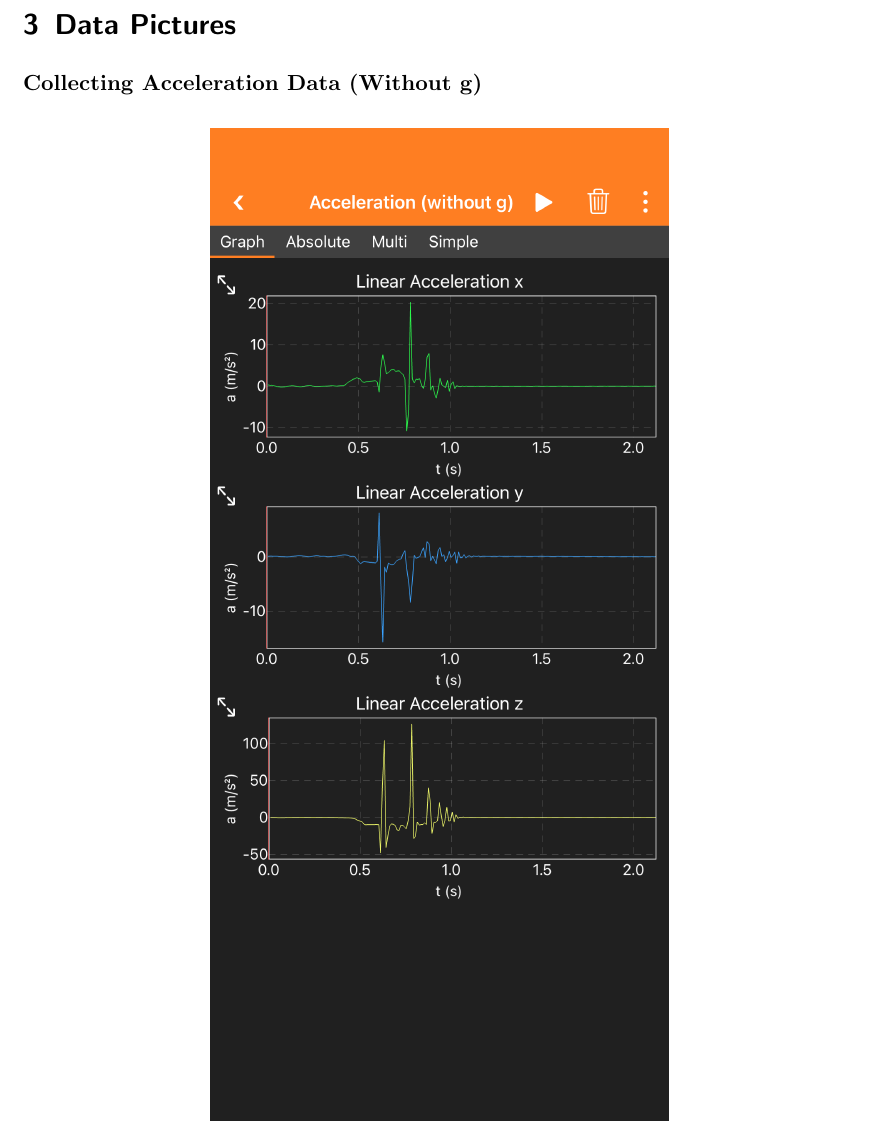
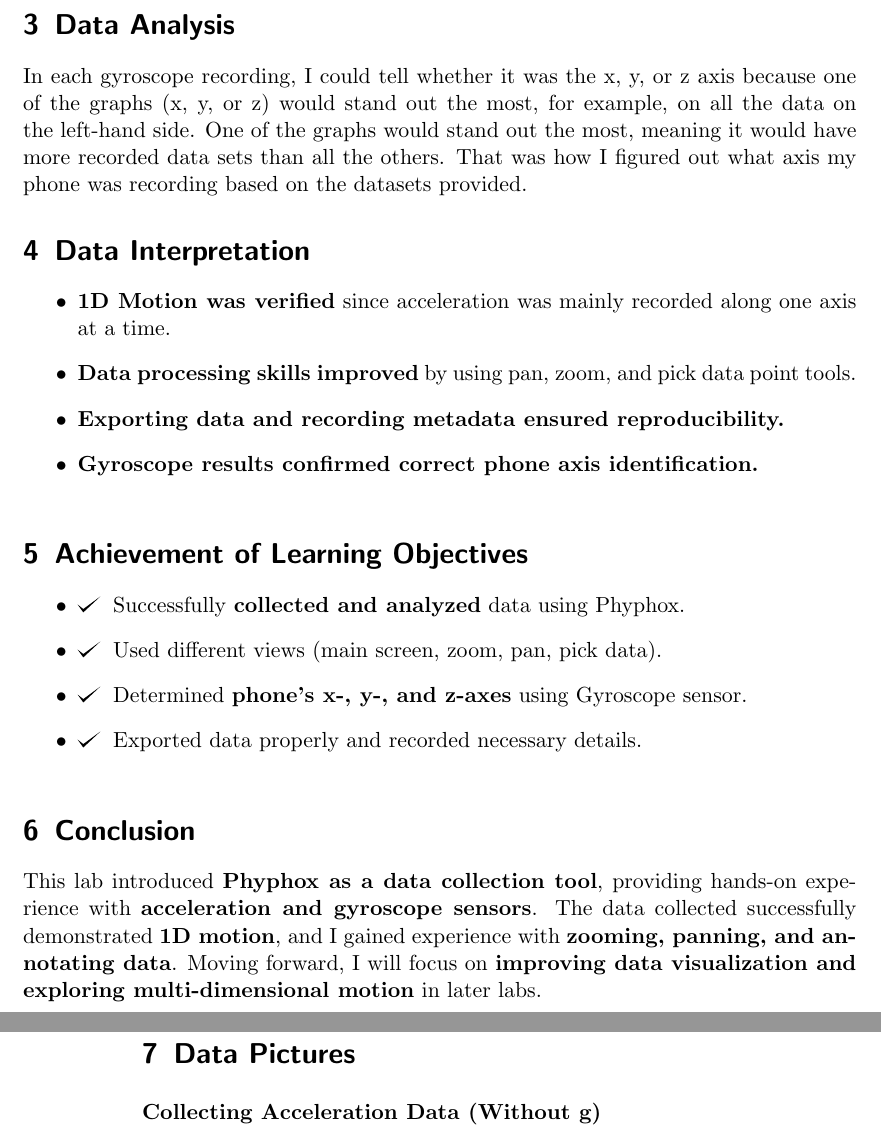
Before and after one commit to TiffanyNgoc/Spring25-Physics-009-Lab-Notebook, a LaTeX book (lab_book_1.tex, which reads labbook.cls): part of page 11 of 24 before the commit and two parts of pages 11 and 12 of 25 after it, the two joined at a grey line, cut so that both start at the same text. Compiled offline with pdfLaTeX.

Commit message:
Finished Lab 02 changes

```diff
--- a/lab_book_1.tex
+++ b/lab_book_1.tex
@@ -44,6 +44,10 @@
 %----------------------------------------------------------------------------------------
 
 \documentclass[idxtotoc,hyperref,openany]{labbook} % 'openany' here removes the gap page between days, erase it to restore this gap; 'oneside' can also be added to remove the shift that odd pages have to the right for easier reading
+
+\usepackage{tikz}
+\usepackage[table,xcdraw]{xcolor}
+\usepackage{colortbl}
 
 \usepackage[
   backref=page,
@@ -289,6 +294,37 @@ The purpose of this lab is to introduce the use of the \textbf{Phyphox} app for
 \end{enumerate}
 
 %----------------------------------------------------------------------------------------
+
+\experiment{Data Analysis}
+In each gyroscope recording, I could tell whether it was the x, y, or z axis because one of the graphs (x, y, or z) would stand out the most, for example, on all the data on the left-hand side. One of the graphs would stand out the most, meaning it would have more recorded data sets than all the others. That was how I figured out what axis my phone was recording based on the datasets provided.
+
+%----------------------------------------------------------------------------------------
+
+\experiment{Data Interpretation}
+\begin{enumerate}[$\bullet$]
+    \item \textbf{1D Motion was verified} since acceleration was mainly recorded along one axis at a time.
+    \item \textbf{Data processing skills improved} by using pan, zoom, and pick data point tools.
+    \item \textbf{Exporting data and recording metadata ensured reproducibility.}
+    \item \textbf{Gyroscope results confirmed correct phone axis identification.}
+\end{enumerate}
+
+%----------------------------------------------------------------------------------------
+
+\experiment{Achievement of Learning Objectives}
+\begin{enumerate}[$\bullet$]
+    \item \checkmark \hspace{1mm} Successfully \textbf{collected and analyzed} data using Phyphox.
+    \item \checkmark \hspace{1mm} Used different views (main screen, zoom, pan, pick data).
+    \item \checkmark \hspace{1mm} Determined \textbf{phone’s x-, y-, and z-axes} using Gyroscope sensor.
+    \item \checkmark \hspace{1mm} Exported data properly and recorded necessary details.
+\end{enumerate}
+
+%----------------------------------------------------------------------------------------
+
+\experiment{Conclusion}
+This lab introduced \textbf{Phyphox as a data collection tool}, providing hands-on experience with \textbf{acceleration and gyroscope sensors}. The data collected successfully demonstrated \textbf{1D motion}, and I gained experience with \textbf{zooming, panning, and annotating data}. Moving forward, I will focus on \textbf{improving data visualization and exploring multi-dimensional motion} in later labs.
+
+%----------------------------------------------------------------------------------------
+
 \newpage
 \experiment{Data Pictures}
 \textbf{Collecting Acceleration Data (Without g)}
--- a/labbook.cls
+++ b/labbook.cls
@@ -22,6 +22,8 @@
 % From: https://tex.stackexchange.com/a/429959
 \chardef\labbook@us=\catcode`_
 \catcode`_=3 % funny catcode
+
+\def\checkmark{\tikz\fill[scale=0.4](0,.35) -- (.25,0) -- (1,.7) -- (.25,.15) -- cycle;}
 
 \def\newexperiment#1{%
   \@ifnextchar [{\opt@arg@newexperiment{#1}}%
```
Also changed, not shown: lab_book_1.tex (7 more changed lines).
